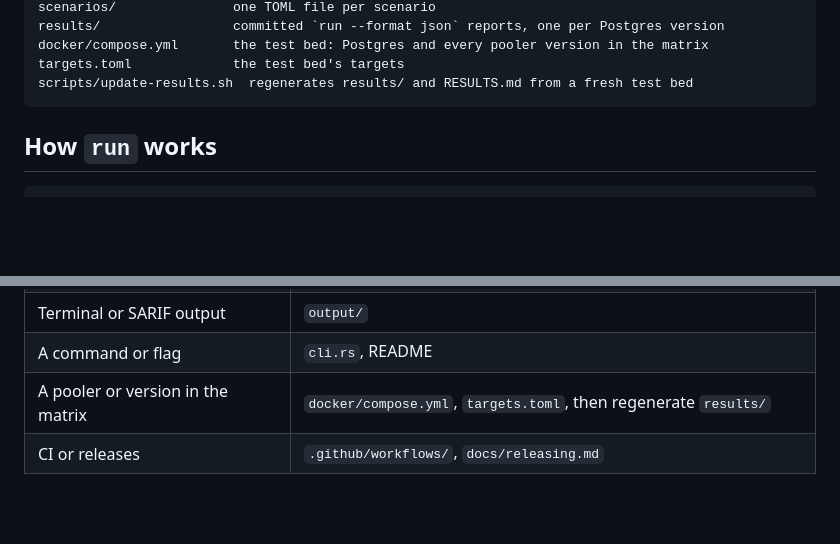
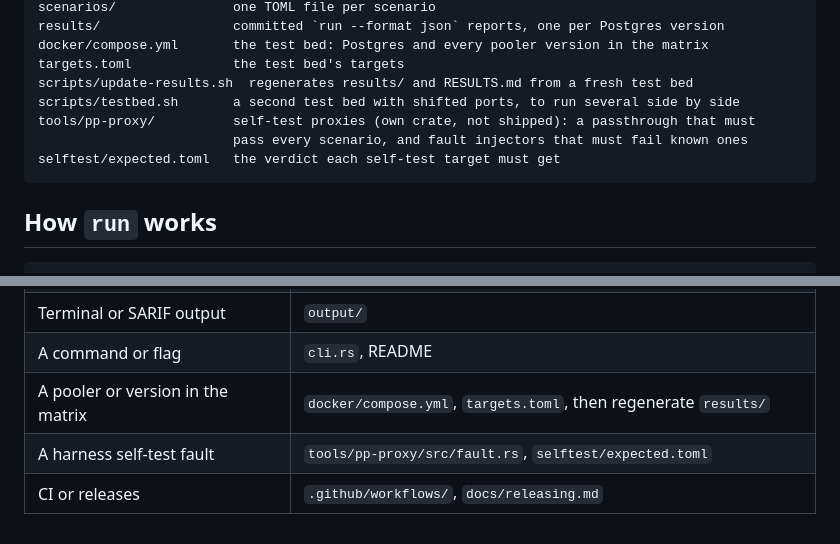
Before and after one commit to Nihal-Pandey-2302/poolproof, a Markdown page: docs/architecture.md, 2 parts joined by grey strips. Drawn GitHub-style; blank space fills up the shorter version.

Commit message:
architecture.md: test bed script and self-test proxies

````diff
--- a/docs/architecture.md
+++ b/docs/architecture.md
@@ -45,6 +45,10 @@ results/                 committed `run --format json` reports, one per Postgres
 docker/compose.yml       the test bed: Postgres and every pooler version in the matrix
 targets.toml             the test bed's targets
 scripts/update-results.sh  regenerates results/ and RESULTS.md from a fresh test bed
+scripts/testbed.sh       a second test bed with shifted ports, to run several side by side
+tools/pp-proxy/          self-test proxies (own crate, not shipped): a passthrough that must
+                         pass every scenario, and fault injectors that must fail known ones
+selftest/expected.toml   the verdict each self-test target must get
 ```
 
 ## How `run` works
@@ -119,4 +123,5 @@ report given with `--results`.
 | Terminal or SARIF output | `output/` |
 | A command or flag | `cli.rs`, README |
 | A pooler or version in the matrix | `docker/compose.yml`, `targets.toml`, then regenerate `results/` |
+| A harness self-test fault | `tools/pp-proxy/src/fault.rs`, `selftest/expected.toml` |
 | CI or releases | `.github/workflows/`, `docs/releasing.md` |
````
